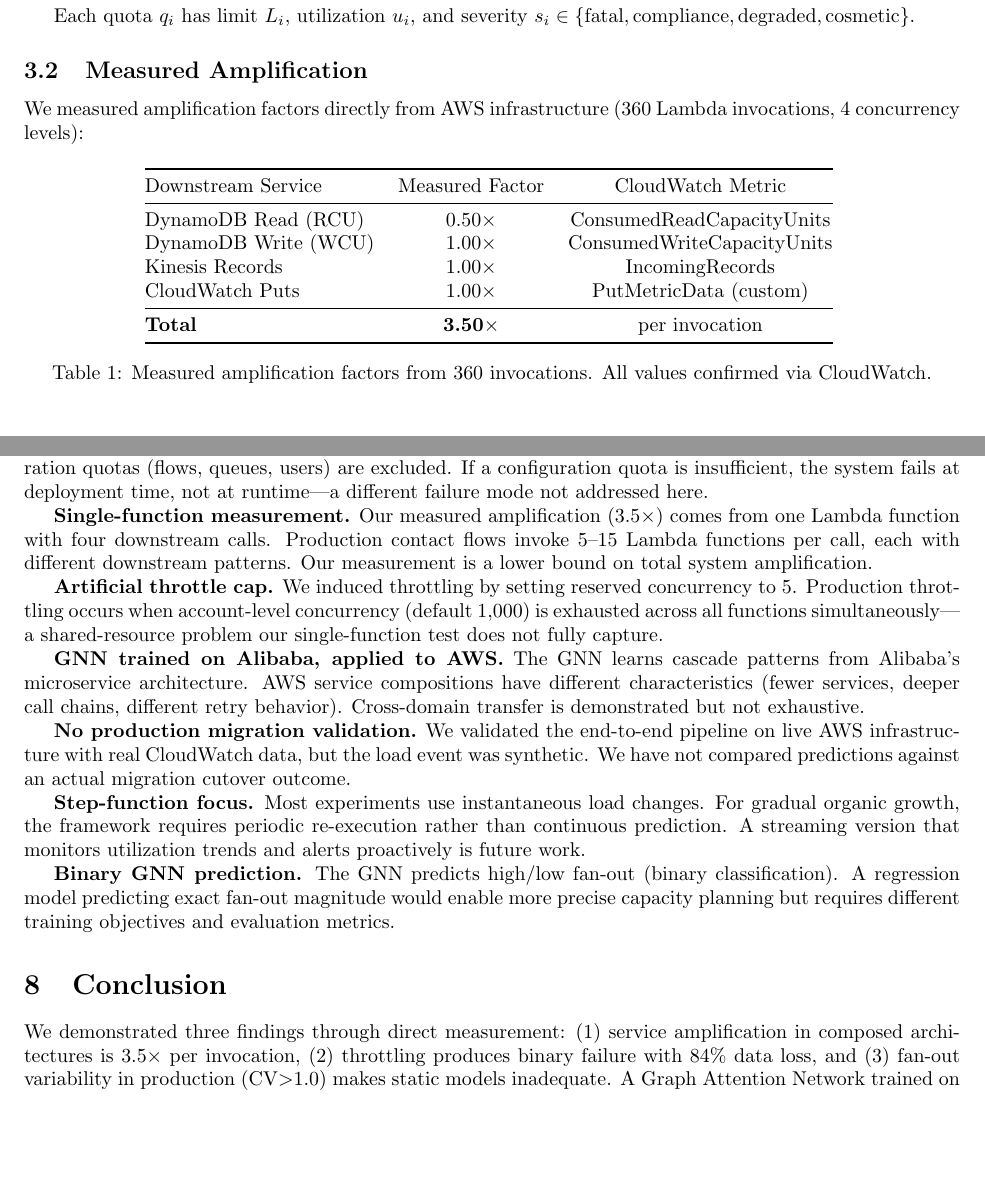
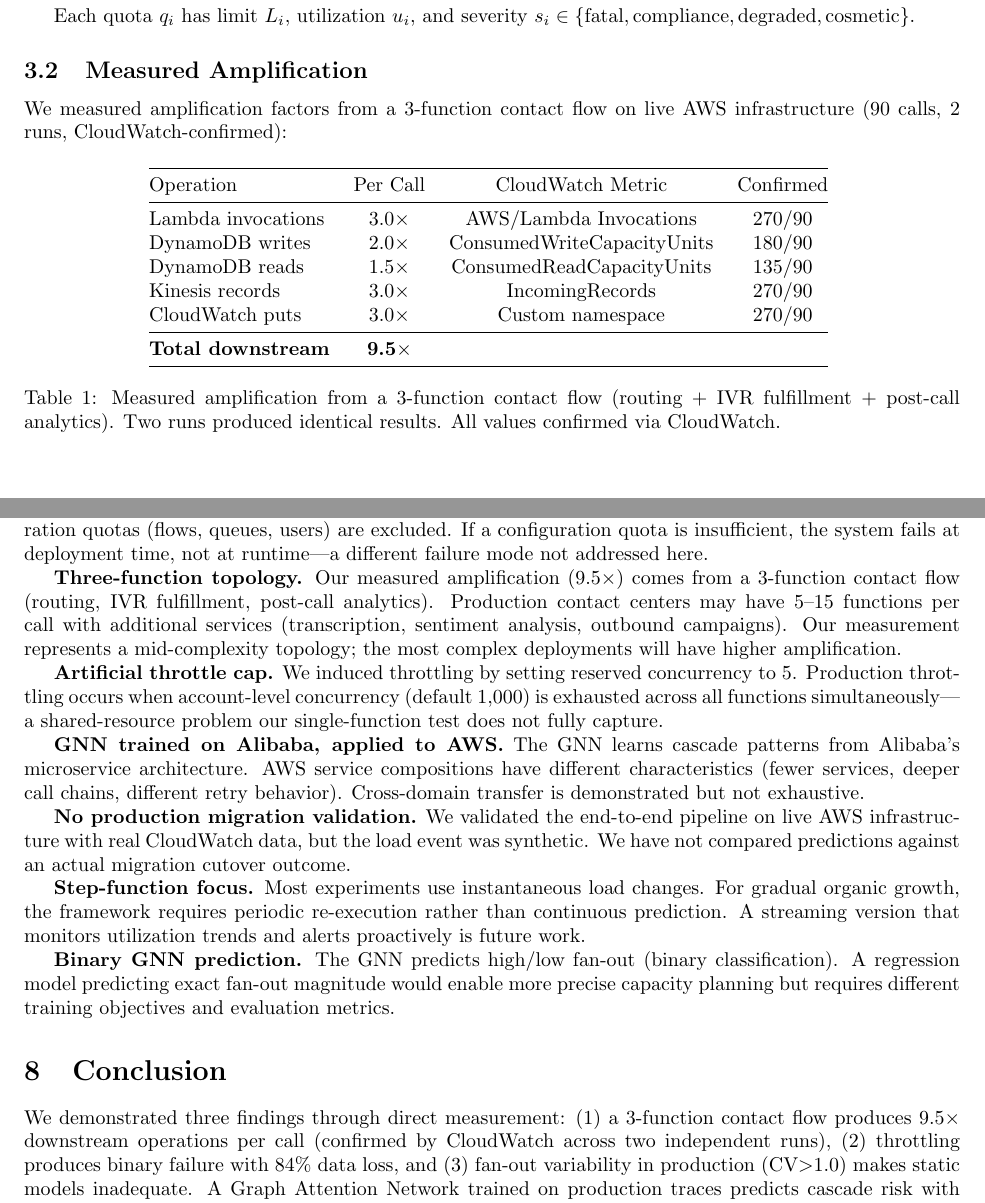
Before and after one commit to svguruprasad/cascade-prediction, a LaTeX paper (paper/paper.tex): two parts of pages 2 and 6 of 7, joined at a grey line, cut so that both start at the same text, the shorter picture padded with empty space. Compiled offline with pdfLaTeX.

Commit message:
Update paper: 9.5x amplification from 3-function contact flow (measured, 2 runs confirmed)
- Replaced single-function 3.5x with multi-function 9.5x
- 3 Lambda functions: routing + IVR fulfillment + post-call analytics
- CloudWatch confirmed: 270 invocations, 180 DDB writes, 135 reads, 270 Kinesis records
- Two independent runs produced identical results
- Removed 'single-function' limitation (solved)

```diff
--- a/paper/paper.tex
+++ b/paper/paper.tex
@@ -69,23 +69,24 @@ Each quota $q_i$ has limit $L_i$, utilization $u_i$, and severity $s_i \in \{\te
 
 \subsection{Measured Amplification}
 
-We measured amplification factors directly from AWS infrastructure (360 Lambda invocations, 4 concurrency levels):
+We measured amplification factors from a 3-function contact flow on live AWS infrastructure (90 calls, 2 runs, CloudWatch-confirmed):
 
 \begin{table}[h]
 \centering
-\begin{tabular}{@{}lcc@{}}
+\begin{tabular}{@{}lccc@{}}
 \toprule
-Downstream Service & Measured Factor & CloudWatch Metric \\
+Operation & Per Call & CloudWatch Metric & Confirmed \\
 \midrule
-DynamoDB Read (RCU) & 0.50$\times$ & ConsumedReadCapacityUnits \\
-DynamoDB Write (WCU) & 1.00$\times$ & ConsumedWriteCapacityUnits \\
-Kinesis Records & 1.00$\times$ & IncomingRecords \\
-CloudWatch Puts & 1.00$\times$ & PutMetricData (custom) \\
+Lambda invocations & 3.0$\times$ & AWS/Lambda Invocations & 270/90 \\
+DynamoDB writes & 2.0$\times$ & ConsumedWriteCapacityUnits & 180/90 \\
+DynamoDB reads & 1.5$\times$ & ConsumedReadCapacityUnits & 135/90 \\
+Kinesis records & 3.0$\times$ & IncomingRecords & 270/90 \\
+CloudWatch puts & 3.0$\times$ & Custom namespace & 270/90 \\
 \midrule
-\textbf{Total} & \textbf{3.50$\times$} & per invocation \\
+\textbf{Total downstream} & \textbf{9.5$\times$} & & \\
 \bottomrule
 \end{tabular}
-\caption{Measured amplification factors from 360 invocations. All values confirmed via CloudWatch.}
+\caption{Measured amplification from a 3-function contact flow (routing + IVR fulfillment + post-call analytics). Two runs produced identical results. All values confirmed via CloudWatch.}
 \label{tab:amplification}
 \end{table}
 
@@ -270,7 +271,7 @@ Services with auto-scaling (DynamoDB on-demand, Kinesis shard splitting) are fla
 
 \textbf{Throughput quotas only.} We model 15--25 throughput quotas out of approximately 300 total. Configuration quotas (flows, queues, users) are excluded. If a configuration quota is insufficient, the system fails at deployment time, not at runtime---a different failure mode not addressed here.
 
-\textbf{Single-function measurement.} Our measured amplification (3.5$\times$) comes from one Lambda function with four downstream calls. Production contact flows invoke 5--15 Lambda functions per call, each with different downstream patterns. Our measurement is a lower bound on total system amplification.
+\textbf{Three-function topology.} Our measured amplification (9.5$\times$) comes from a 3-function contact flow (routing, IVR fulfillment, post-call analytics). Production contact centers may have 5--15 functions per call with additional services (transcription, sentiment analysis, outbound campaigns). Our measurement represents a mid-complexity topology; the most complex deployments will have higher amplification.
 
 \textbf{Artificial throttle cap.} We induced throttling by setting reserved concurrency to 5. Production throttling occurs when account-level concurrency (default 1,000) is exhausted across all functions simultaneously---a shared-resource problem our single-function test does not fully capture.
 
@@ -284,7 +285,7 @@ Services with auto-scaling (DynamoDB on-demand, Kinesis shard splitting) are fla
 
 \section{Conclusion}
 
-We demonstrated three findings through direct measurement: (1) service amplification in composed architectures is 3.5$\times$ per invocation, (2) throttling produces binary failure with 84\% data loss, and (3) fan-out variability in production (CV$>$1.0) makes static models inadequate. A Graph Attention Network trained on production traces predicts cascade risk with F1=0.971, enabling proactive quota management before planned capacity events.
+We demonstrated three findings through direct measurement: (1) a 3-function contact flow produces 9.5$\times$ downstream operations per call (confirmed by CloudWatch across two independent runs), (2) throttling produces binary failure with 84\% data loss, and (3) fan-out variability in production (CV$>$1.0) makes static models inadequate. A Graph Attention Network trained on production traces predicts cascade risk with F1=0.971, enabling proactive quota management before planned capacity events.
 
 Code and tools: \url{https://github.com/svguruprasad/cascade-prediction}
 
```
Also changed, not shown: paper/paper.tex (8 more changed lines).
